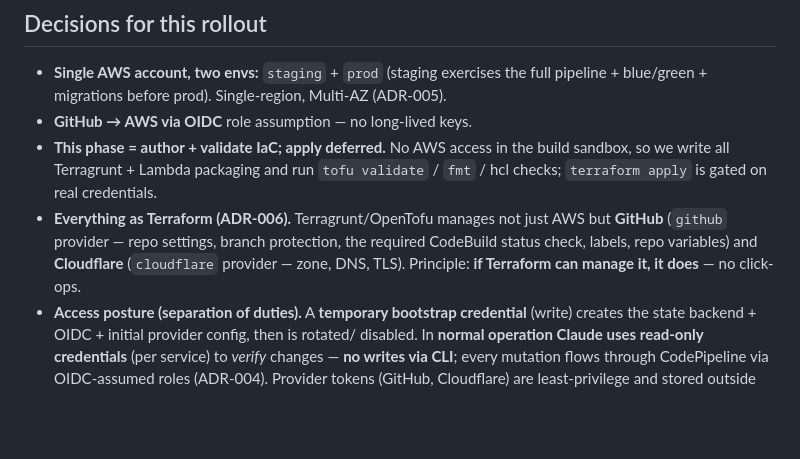
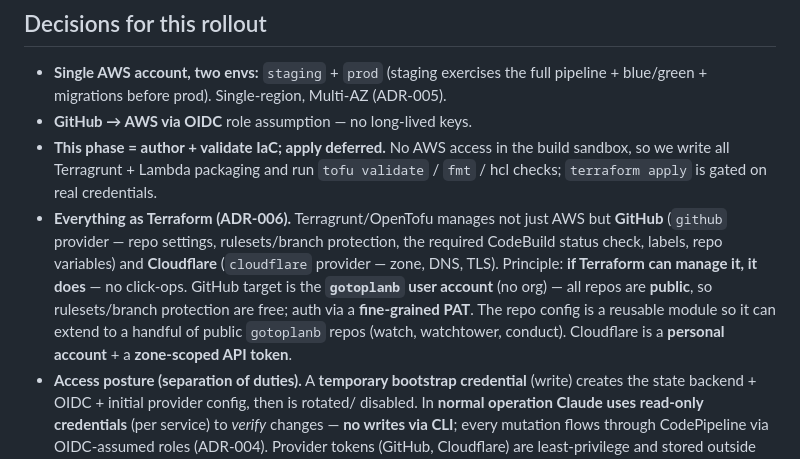
Before and after one commit to gotoplanb/watch, a Markdown page: infra/ROLLOUT.md, the part around the change. Drawn GitHub-style; blank space fills up the shorter version.

Commit message:
ROLLOUT: GitHub stays on gotoplanb user account (public repos, rulesets, PAT)
No org needed for a handful of public repos; rulesets/branch protection free on
public; fine-grained PAT auth; reusable module to extend to watchtower/conduct.
Cloudflare: personal account + zone-scoped token.

Co-Authored-By: Claude Opus 4.8 (1M context) <noreply@anthropic.com>

```diff
--- a/infra/ROLLOUT.md
+++ b/infra/ROLLOUT.md
@@ -13,9 +13,14 @@ durable **intake**, S3+CloudFront **status page**, OTel → **Watchtower**, all
   sandbox, so we write all Terragrunt + Lambda packaging and run `tofu validate` / `fmt`
   / hcl checks; `terraform apply` is gated on real credentials.
 - **Everything as Terraform (ADR-006).** Terragrunt/OpenTofu manages not just AWS but
-  **GitHub** (`github` provider — repo settings, branch protection, the required CodeBuild
-  status check, labels, repo variables) and **Cloudflare** (`cloudflare` provider — zone,
-  DNS, TLS). Principle: **if Terraform can manage it, it does** — no click-ops.
+  **GitHub** (`github` provider — repo settings, rulesets/branch protection, the required
+  CodeBuild status check, labels, repo variables) and **Cloudflare** (`cloudflare`
+  provider — zone, DNS, TLS). Principle: **if Terraform can manage it, it does** — no
+  click-ops. GitHub target is the **`gotoplanb` user account** (no org) — all repos are
+  **public**, so rulesets/branch protection are free; auth via a **fine-grained PAT**.
+  The repo config is a reusable module so it can extend to a handful of public
+  `gotoplanb` repos (watch, watchtower, conduct). Cloudflare is a **personal account** +
+  a **zone-scoped API token**.
 - **Access posture (separation of duties).** A **temporary bootstrap credential**
   (write) creates the state backend + OIDC + initial provider config, then is rotated/
   disabled. In **normal operation Claude uses read-only credentials** (per service) to
```
